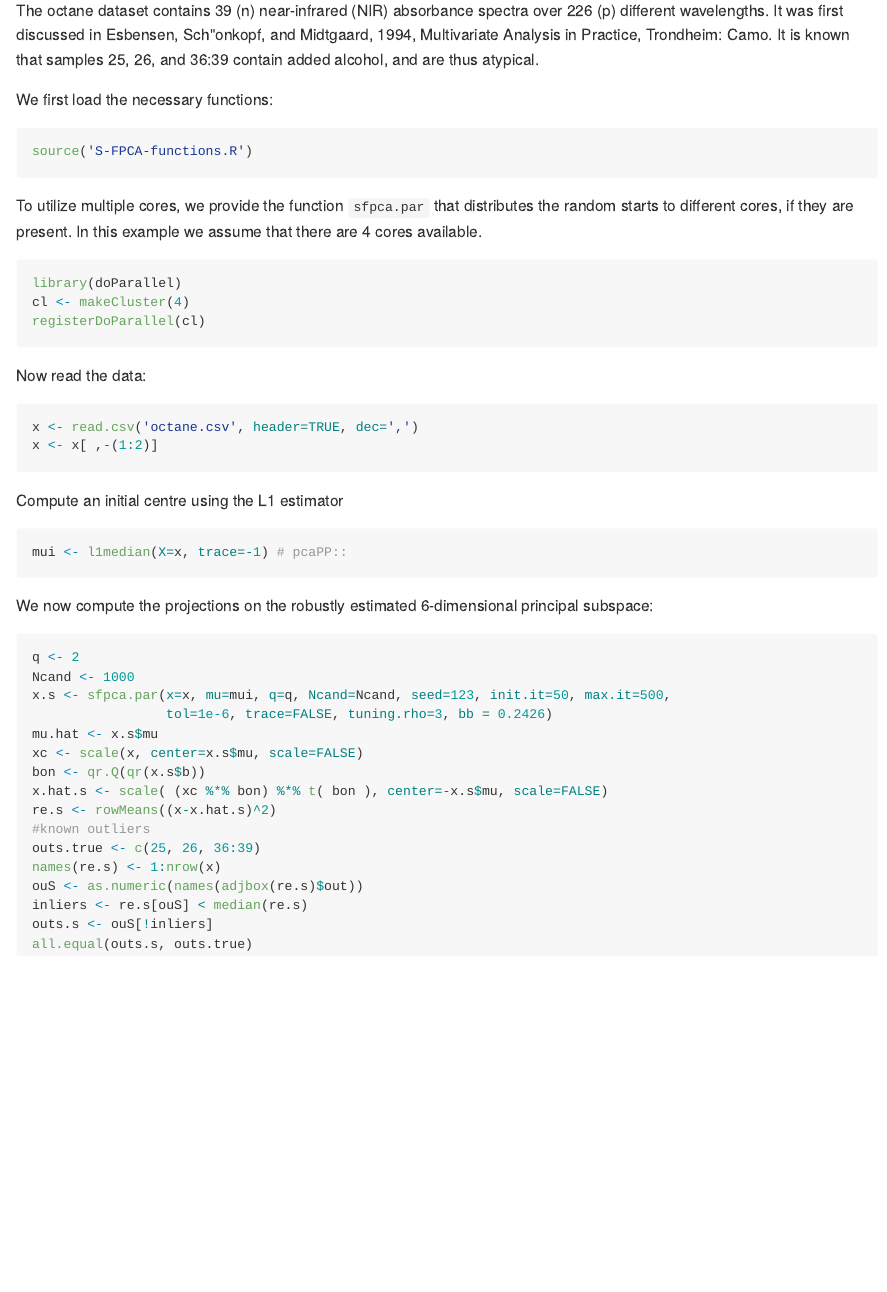
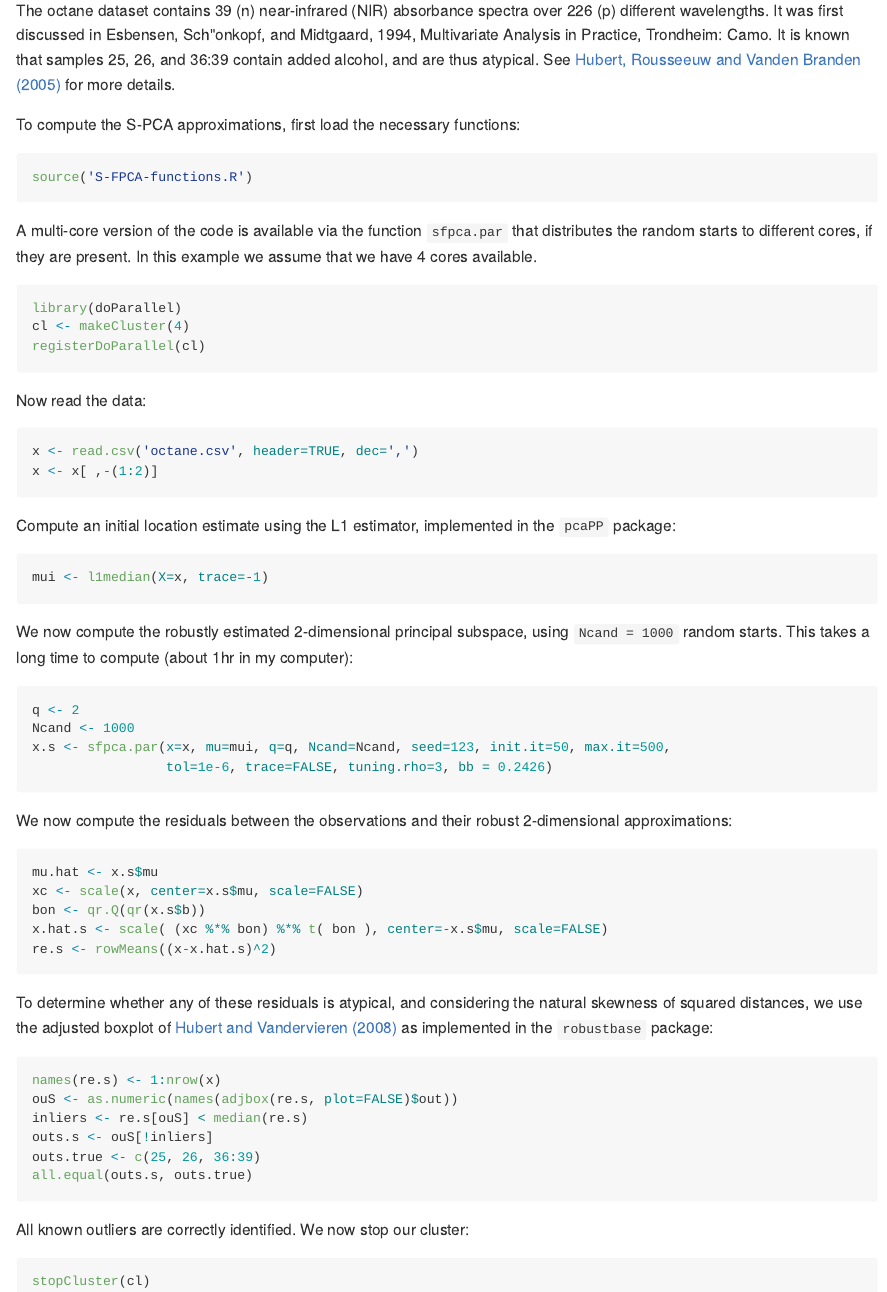
Before and after one commit to msalibian/S-FPCA, an R Markdown document (octane.Rmd): the page in a window 1100 px wide, from 150 px down. Rendered offline with R 4.5, knitr and Pandoc, with nearby package versions; the code chunks are not run, so their results and figures are left out.

Commit message:
octane example

````diff
--- a/octane.Rmd
+++ b/octane.Rmd
@@ -17,17 +17,19 @@ Esbensen, Sch\"onkopf, and Midtgaard, 1994,
 Multivariate Analysis in Practice, Trondheim: Camo.
 It is known that
 samples 25, 26, and 36:39 contain added alcohol,
-and are thus atypical.
+and are thus atypical. See
+[Hubert, Rousseeuw and Vanden Branden (2005)](http://dx.doi.org/10.1198/004017004000000563)
+for more details.
 
-We first load the necessary functions:
+To compute the S-PCA approximations, first load the necessary functions:
 ```{r preliminary, message=FALSE, warning=FALSE}
 source('S-FPCA-functions.R')
 ```
-To utilize multiple cores, we provide the function
+A multi-core version of the code is available via the function
 `sfpca.par` that distributes the
 random starts to different cores, if they are
 present. In this example we assume that
-there are 4 cores available.
+we have 4 cores available.
 ```{r prel.par, message=FALSE, warning=FALSE}
 library(doParallel)
 cl <- makeCluster(4)
@@ -38,28 +40,46 @@ Now read the data:
 x <- read.csv('octane.csv', header=TRUE, dec=',')
 x <- x[ ,-(1:2)]
 ```
-Compute an initial centre using the L1 estimator
+Compute an initial location estimate using the L1 estimator,
+implemented in the `pcaPP` package:
 ```{r initial.centre}
-mui <- l1median(X=x, trace=-1) # pcaPP::
+mui <- l1median(X=x, trace=-1)
 ```
-We now compute the projections on the
-robustly estimated 6-dimensional
-principal subspace:
+We now compute the
+robustly estimated 2-dimensional
+principal subspace, using `Ncand = 1000` random
+starts. This takes a long time to compute (about 1hr
+in my computer):
 ```{r sfpca, cache=TRUE}
 q <- 2
 Ncand <- 1000
 x.s <- sfpca.par(x=x, mu=mui, q=q, Ncand=Ncand, seed=123, init.it=50, max.it=500,
                  tol=1e-6, trace=FALSE, tuning.rho=3, bb = 0.2426)
+```
+We now compute the residuals between the
+observations and their robust 2-dimensional approximations:
+```{r rob.fits}
 mu.hat <- x.s$mu
 xc <- scale(x, center=x.s$mu, scale=FALSE)
 bon <- qr.Q(qr(x.s$b))
 x.hat.s <- scale( (xc %*% bon) %*% t( bon ), center=-x.s$mu, scale=FALSE)
 re.s <- rowMeans((x-x.hat.s)^2)
-#known outliers
-outs.true <- c(25, 26, 36:39)
+```
+To determine whether any of these residuals is atypical,
+and considering the natural skewness of squared distances,
+we use the adjusted boxplot of
+[Hubert and Vandervieren (2008)](http://dx.doi.org/10.1016/j.csda.2007.11.008)
+as implemented in the `robustbase` package:
+```{r outliers}
 names(re.s) <- 1:nrow(x)
-ouS <- as.numeric(names(adjbox(re.s)$out))
+ouS <- as.numeric(names(adjbox(re.s, plot=FALSE)$out))
 inliers <- re.s[ouS] < median(re.s)
 outs.s <- ouS[!inliers]
+outs.true <- c(25, 26, 36:39)
 all.equal(outs.s, outs.true)
 ```
+All known outliers are correctly identified.
+We now stop our cluster:
+```{r stopcluster}
+stopCluster(cl)
+```
````
Also changed, not shown: octane.md (added), 1 other file.
